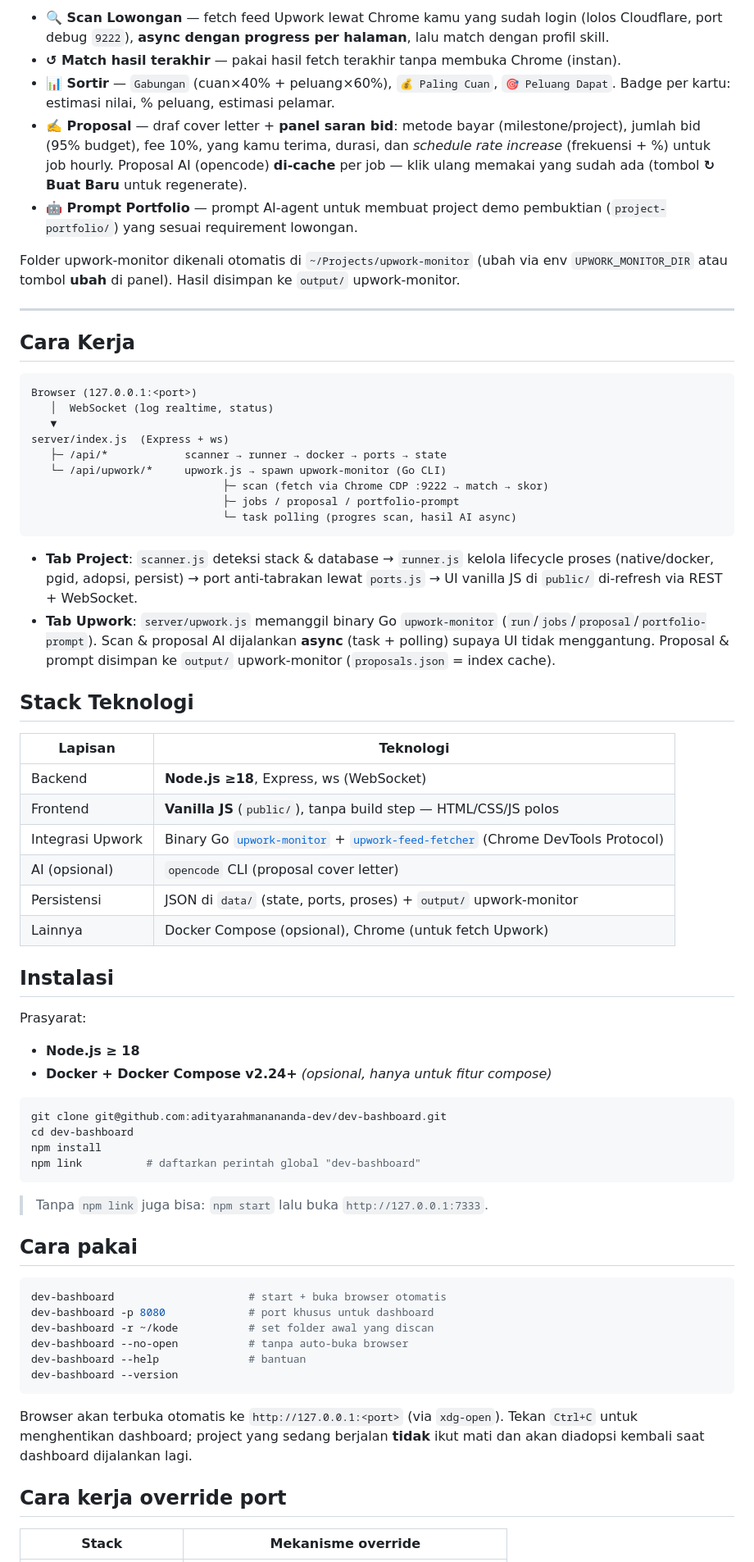
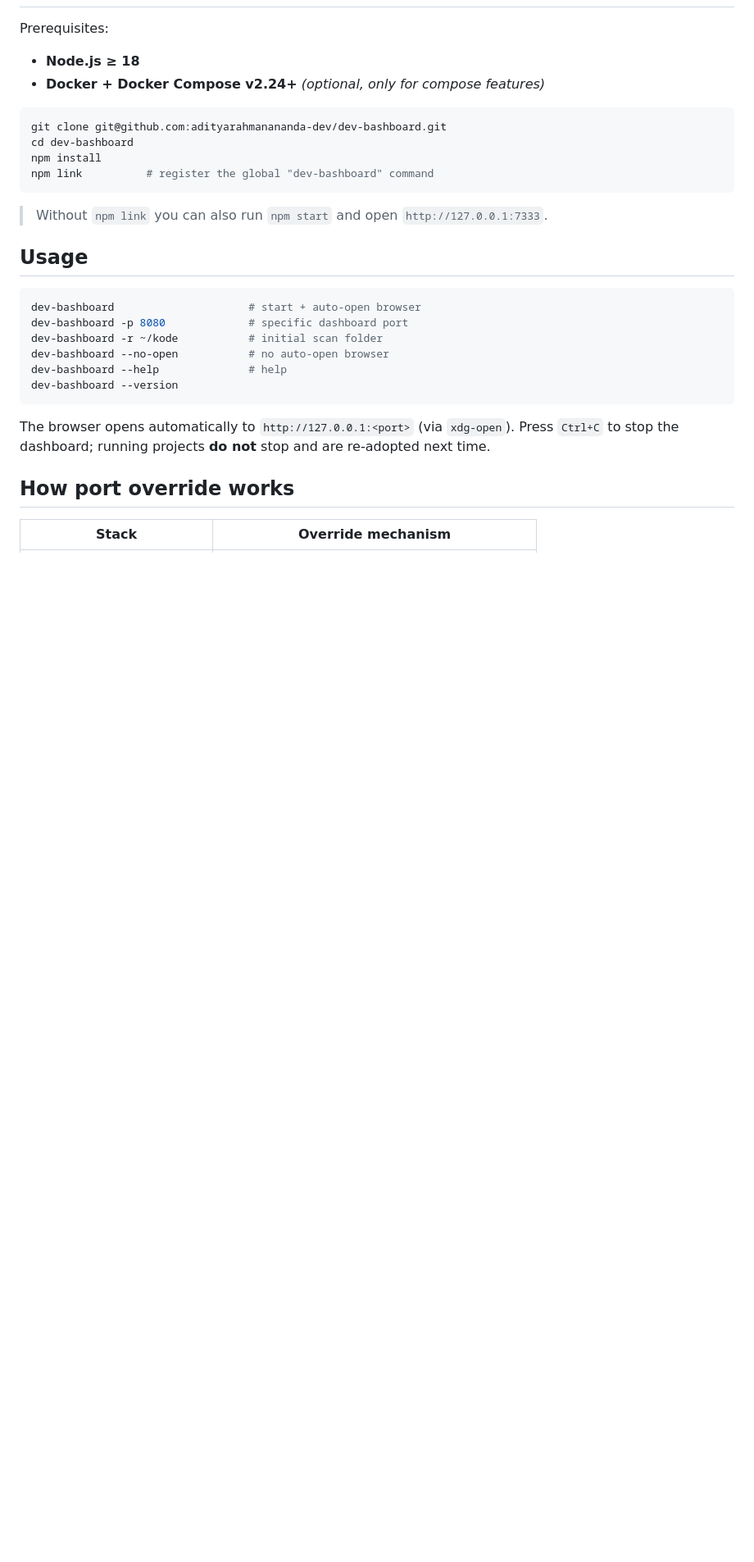
Before and after one commit to adityarahmanananda-dev/dev-bashboard, a Markdown page: README.md, the part around one of its changes. Shown at 82% size. Drawn GitHub-style; blank space fills up the shorter version.

````diff
--- a/README.md
+++ b/README.md
@@ -95,76 +94,31 @@ Tab **💼 Upwork** menghubungkan ke tool [upwork-monitor](https://github.com/ad
 
-- **🔍 Scan Lowongan** — fetch feed Upwork lewat Chrome kamu yang sudah login (lolos Cloudflare, port debug `9222`), **async dengan progress per halaman**, lalu match dengan profil skill.
-- **↺ Match hasil terakhir** — pakai hasil fetch terakhir tanpa membuka Chrome (instan).
-- **📊 Sortir** — `Gabungan` (cuan×40% + peluang×60%), `💰 Paling Cuan`, `🎯 Peluang Dapat`. Badge per kartu: estimasi nilai, % peluang, estimasi pelamar.
-- **✍️ Proposal** — draf cover letter + **panel saran bid**: metode bayar (milestone/project), jumlah bid (95% budget), fee 10%, yang kamu terima, durasi, dan *schedule rate increase* (frekuensi + %) untuk job hourly. Proposal AI (opencode) **di-cache** per job — klik ulang memakai yang sudah ada (tombol **↻ Buat Baru** untuk regenerate).
-- **🤖 Prompt Portfolio** — prompt AI-agent untuk membuat project demo pembuktian (`project-portfolio/`) yang sesuai requirement lowongan.
-
-Folder upwork-monitor dikenali otomatis di `~/Projects/upwork-monitor` (ubah via env `UPWORK_MONITOR_DIR` atau tombol **ubah** di panel). Hasil disimpan ke `output/` upwork-monitor.
-
----
-
-## Cara Kerja
-
-```
-Browser (127.0.0.1:<port>)
-   │  WebSocket (log realtime, status)
-   ▼
-server/index.js  (Express + ws)
-   ├─ /api/*            scanner → runner → docker → ports → state
-   └─ /api/upwork/*     upwork.js → spawn upwork-monitor (Go CLI)
-                              ├─ scan (fetch via Chrome CDP :9222 → match → skor)
-                              ├─ jobs / proposal / portfolio-prompt
-                              └─ task polling (progres scan, hasil AI async)
-```
-
-- **Tab Project**: `scanner.js` deteksi stack & database → `runner.js` kelola
-  lifecycle proses (native/docker, pgid, adopsi, persist) → port anti-tabrakan
-  lewat `ports.js` → UI vanilla JS di `public/` di-refresh via REST + WebSocket.
-- **Tab Upwork**: `server/upwork.js` memanggil binary Go `upwork-monitor`
-  (`run`/`jobs`/`proposal`/`portfolio-prompt`). Scan & proposal AI dijalankan
-  **async** (task + polling) supaya UI tidak menggantung. Proposal & prompt
-  disimpan ke `output/` upwork-monitor (`proposals.json` = index cache).
-
-## Stack Teknologi
-
-| Lapisan | Teknologi |
-|---|---|
-| Backend | **Node.js ≥18**, Express, ws (WebSocket) |
-| Frontend | **Vanilla JS** (`public/`), tanpa build step — HTML/CSS/JS polos |
-| Integrasi Upwork | Binary Go [`upwork-monitor`](https://github.com/adityarahmanananda-dev/upwork-monitor) + [`upwork-feed-fetcher`](https://github.com/doonfrs/upwork-feed-fetcher) (Chrome DevTools Protocol) |
-| AI (opsional) | `opencode` CLI (proposal cover letter) |
-| Persistensi | JSON di `data/` (state, ports, proses) + `output/` upwork-monitor |
-| Lainnya | Docker Compose (opsional), Chrome (untuk fetch Upwork) |
-
-## Instalasi
-
-Prasyarat:
+Prerequisites:
 - **Node.js ≥ 18**
-- **Docker + Docker Compose v2.24+** *(opsional, hanya untuk fitur compose)*
+- **Docker + Docker Compose v2.24+** *(optional, only for compose features)*
 
 ```bash
 git clone git@github.com:adityarahmanananda-dev/dev-bashboard.git
 cd dev-bashboard
 npm install
-npm link          # daftarkan perintah global "dev-bashboard"
+npm link          # register the global "dev-bashboard" command
 ```
 
-> Tanpa `npm link` juga bisa: `npm start` lalu buka `http://127.0.0.1:7333`.
+> Without `npm link` you can also run `npm start` and open `http://127.0.0.1:7333`.
 
-## Cara pakai
+## Usage
 
 ```bash
-dev-bashboard                     # start + buka browser otomatis
-dev-bashboard -p 8080             # port khusus untuk dashboard
-dev-bashboard -r ~/kode           # set folder awal yang discan
-dev-bashboard --no-open           # tanpa auto-buka browser
-dev-bashboard --help              # bantuan
+dev-bashboard                     # start + auto-open browser
+dev-bashboard -p 8080             # specific dashboard port
+dev-bashboard -r ~/kode           # initial scan folder
+dev-bashboard --no-open           # no auto-open browser
+dev-bashboard --help              # help
 dev-bashboard --version
 ```
 
-Browser akan terbuka otomatis ke `http://127.0.0.1:<port>` (via `xdg-open`). Tekan `Ctrl+C` untuk menghentikan dashboard; project yang sedang berjalan **tidak** ikut mati dan akan diadopsi kembali saat dashboard dijalankan lagi.
+The browser opens automatically to `http://127.0.0.1:<port>` (via `xdg-open`). Press `Ctrl+C` to stop the dashboard; running projects **do not** stop and are re-adopted next time.
 
-## Cara kerja override port
+## How port override works
 
-| Stack | Mekanisme override |
+| Stack | Override mechanism |
 |---|---|
````
Also changed, not shown: other parts of README.md (+72 -79 lines).
